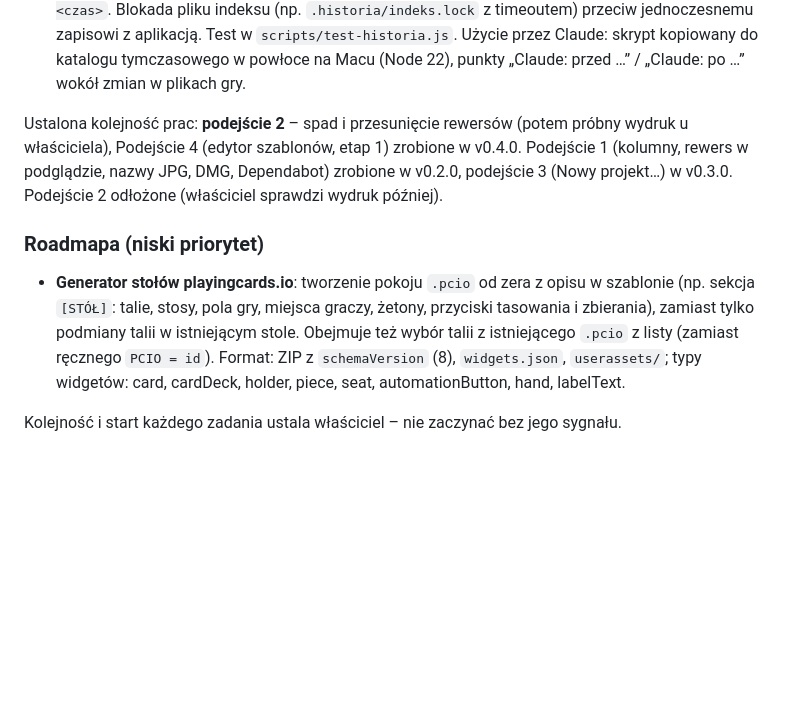
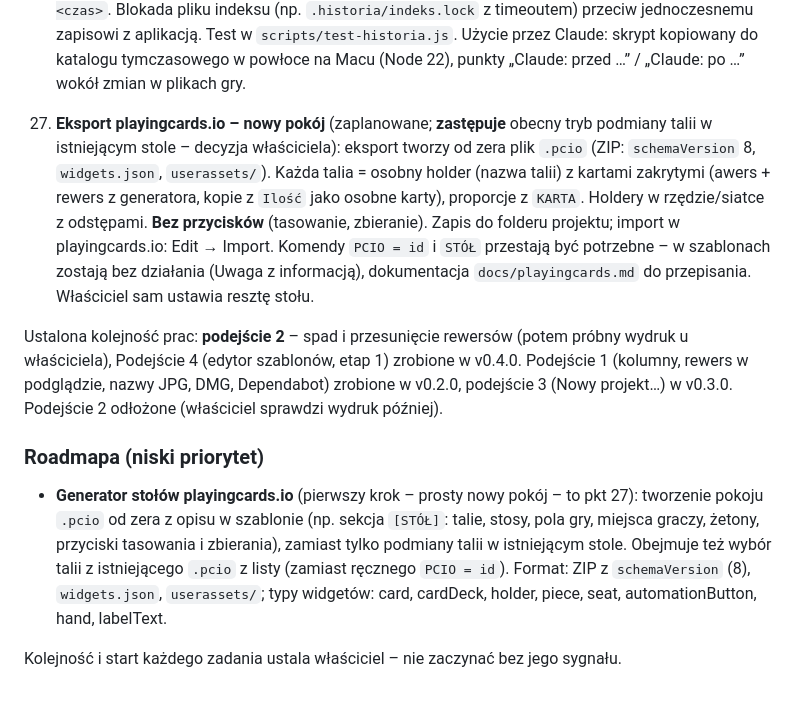
Before and after one commit to DarkenPL/GeneratorKart, a Markdown page: CLAUDE.md, the part around the change. Drawn GitHub-style; blank space fills up the shorter version.

Commit message:
CLAUDE.md: kolejka – eksport playingcards.io jako nowy pokój (zastępuje podmianę talii)
Co-Authored-By: Claude Opus 5.5 <noreply@anthropic.com>
Claude-Session: https://claude.ai/code/session_01S7PmQBCYhxvK9YKc4sbf8u

```diff
--- a/CLAUDE.md
+++ b/CLAUDE.md
@@ -124,11 +124,12 @@ Sekcje w kolejności w pliku:
 24. **Skrzynka historii** (zaplanowane): zewnętrzne narzędzie (np. Claude) kładzie `.historia/przychodzace/<data>/` z kopiami plików i `opis.txt`; aplikacja przy najbliższym wczytaniu importuje to jako punkt z opisem (np. „Claude: przed …”) i usuwa folder. Działa też przy zamkniętej aplikacji, bez znajomości formatu `indeks.json`.
 25. **Wersja konsolowa (CLI)** (zaplanowane): `generator-kart <polecenie> <szablon.txt>` – ten sam silnik bez okna (Electron z ukrytym oknem; na Linuksie przez Xvfb). Polecenia: `sprawdz` (Uwagi + raport, kod wyjścia ≠ 0 przy błędach, `--json`), `pdf` (opcje jak w pasku: tryb, rewersy, szkic, tylko zmienione, wybrane ID), `jpg`, `png <ID…>` (zrzut wybranych kart do obejrzenia), `historia lista|punkt "opis"|przywroc <czas>` (czysty Node przez `historia.js`, bez Electrona). Cel: Claude edytuje pliki gry w folderze właściciela (powłoka Linux na Macu ma Node 22 i Xvfb), od razu sprawdza wynik i zostawia opisany punkt w historii. Zastępuje obecny tryb `--test-*` (testy CI przejdą na CLI).
 26. **`historia punkt` z konsoli** (zaplanowane; prostsza alternatywa dla pkt 24, pierwszy krok pkt 25): `app/historia-cli.js` (~50 linii) na `historia.js`: `punkt <folder projektu> "opis"` (szablony z `Szablony/` + pliki z `DANE`, kopie zmienionych, punkt z opisem, przerzedzanie), `lista`, `przywroc <czas>`. Blokada pliku indeksu (np. `.historia/indeks.lock` z timeoutem) przeciw jednoczesnemu zapisowi z aplikacją. Test w `scripts/test-historia.js`. Użycie przez Claude: skrypt kopiowany do katalogu tymczasowego w powłoce na Macu (Node 22), punkty „Claude: przed …” / „Claude: po …” wokół zmian w plikach gry.
+27. **Eksport playingcards.io – nowy pokój** (zaplanowane; **zastępuje** obecny tryb podmiany talii w istniejącym stole – decyzja właściciela): eksport tworzy od zera plik `.pcio` (ZIP: `schemaVersion` 8, `widgets.json`, `userassets/`). Każda talia = osobny holder (nazwa talii) z kartami zakrytymi (awers + rewers z generatora, kopie z `Ilość` jako osobne karty), proporcje z `KARTA`. Holdery w rzędzie/siatce z odstępami. **Bez przycisków** (tasowanie, zbieranie). Zapis do folderu projektu; import w playingcards.io: Edit → Import. Komendy `PCIO = id` i `STÓŁ` przestają być potrzebne – w szablonach zostają bez działania (Uwaga z informacją), dokumentacja `docs/playingcards.md` do przepisania. Właściciel sam ustawia resztę stołu.
 
 Ustalona kolejność prac: **podejście 2** – spad i przesunięcie rewersów (potem próbny wydruk u właściciela), Podejście 4 (edytor szablonów, etap 1) zrobione w v0.4.0. Podejście 1 (kolumny, rewers w podglądzie, nazwy JPG, DMG, Dependabot) zrobione w v0.2.0, podejście 3 (Nowy projekt…) w v0.3.0. Podejście 2 odłożone (właściciel sprawdzi wydruk później).
 
 ### Roadmapa (niski priorytet)
 
-- **Generator stołów playingcards.io**: tworzenie pokoju `.pcio` od zera z opisu w szablonie (np. sekcja `[STÓŁ]`: talie, stosy, pola gry, miejsca graczy, żetony, przyciski tasowania i zbierania), zamiast tylko podmiany talii w istniejącym stole. Obejmuje też wybór talii z istniejącego `.pcio` z listy (zamiast ręcznego `PCIO = id`). Format: ZIP z `schemaVersion` (8), `widgets.json`, `userassets/`; typy widgetów: card, cardDeck, holder, piece, seat, automationButton, hand, labelText.
+- **Generator stołów playingcards.io** (pierwszy krok – prosty nowy pokój – to pkt 27): tworzenie pokoju `.pcio` od zera z opisu w szablonie (np. sekcja `[STÓŁ]`: talie, stosy, pola gry, miejsca graczy, żetony, przyciski tasowania i zbierania), zamiast tylko podmiany talii w istniejącym stole. Obejmuje też wybór talii z istniejącego `.pcio` z listy (zamiast ręcznego `PCIO = id`). Format: ZIP z `schemaVersion` (8), `widgets.json`, `userassets/`; typy widgetów: card, cardDeck, holder, piece, seat, automationButton, hand, labelText.
 
 Kolejność i start każdego zadania ustala właściciel – nie zaczynać bez jego sygnału.
```
